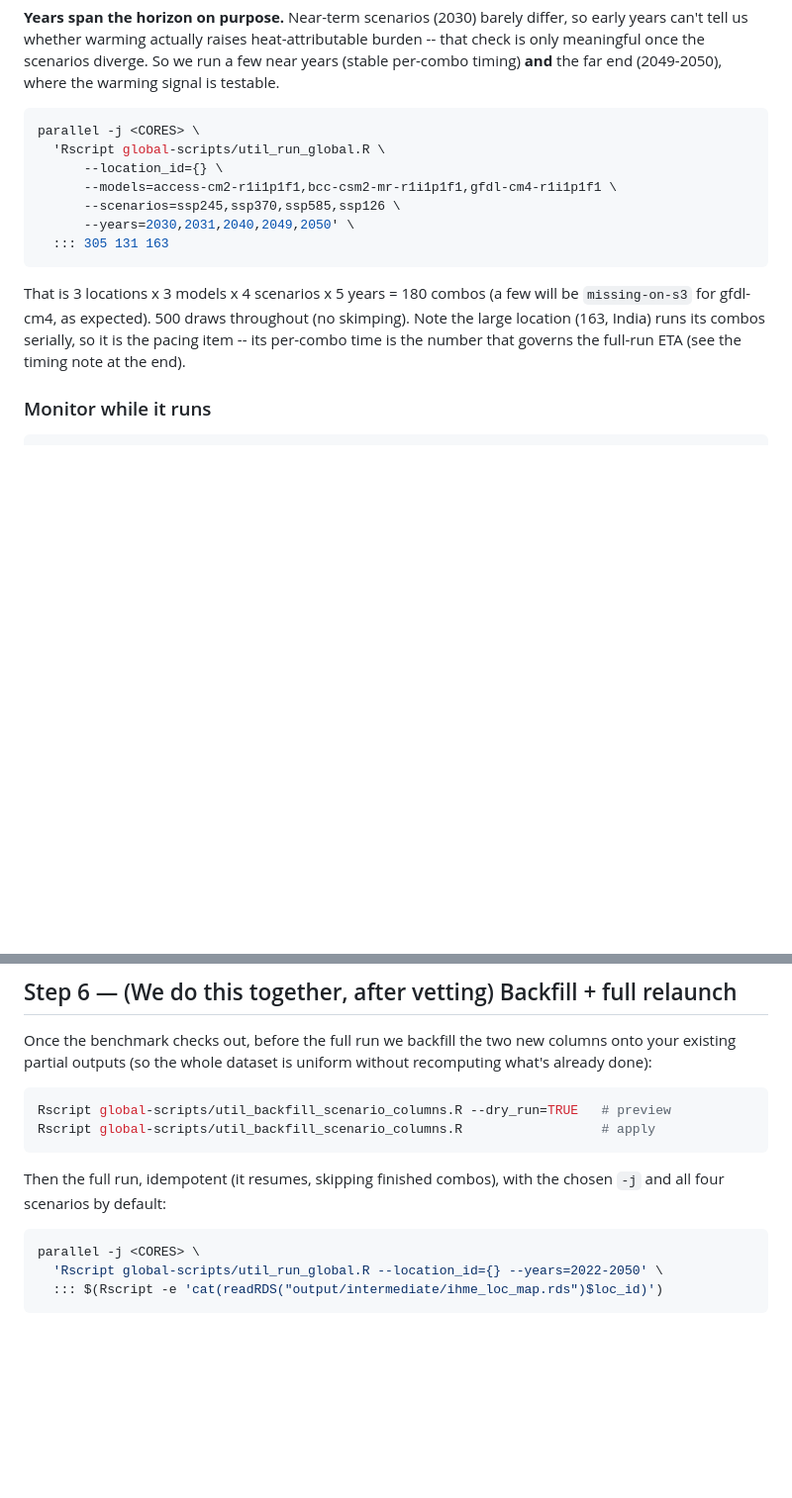
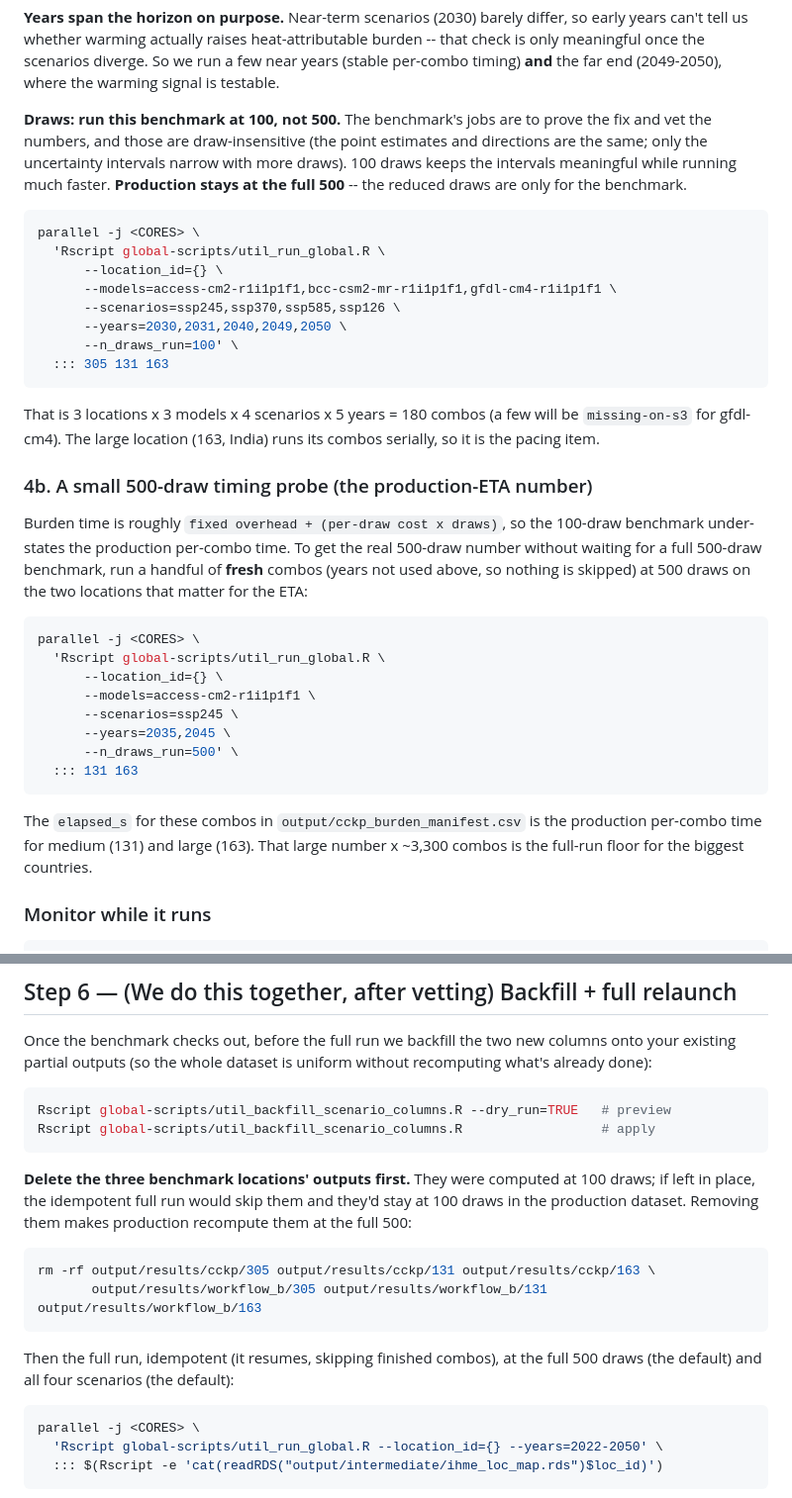
Before and after one commit to aaron-oz/2026-climate-health-burden-projections, a Markdown page: benchmark-plan-for-caspar.md, 2 parts joined by grey strips. Shown at 99% size. Rendered like a GitHub page; blank space fills up the shorter version.

Commit message:
Run benchmark at 100 draws + add 500-draw timing probe; delete bench outputs before full run
Benchmark's jobs (prove fix, vet numbers) are draw-insensitive, so run it at 100
draws for speed; production stays 500. Added a small 500-draw probe on 131/163
(fresh years) to get the true production per-combo time for the ETA. Added a step
to delete the 3 benchmark locations' 100-draw outputs before the full run so
idempotency doesn't leave them at 100 draws in the deliverable.

Co-Authored-By: Claude Opus 4.8 <noreply@anthropic.com>

````diff
--- a/benchmark-plan-for-caspar.md
+++ b/benchmark-plan-for-caspar.md
@@ -122,21 +122,50 @@ burden -- that check is only meaningful once the scenarios diverge. So we run a
 few near years (stable per-combo timing) **and** the far end (2049-2050), where
 the warming signal is testable.
 
+**Draws: run this benchmark at 100, not 500.** The benchmark's jobs are to prove
+the fix and vet the numbers, and those are draw-insensitive (the point estimates
+and directions are the same; only the uncertainty intervals narrow with more
+draws). 100 draws keeps the intervals meaningful while running much faster.
+**Production stays at the full 500** -- the reduced draws are only for the
+benchmark.
+
 ```bash
 parallel -j <CORES> \
   'Rscript global-scripts/util_run_global.R \
       --location_id={} \
       --models=access-cm2-r1i1p1f1,bcc-csm2-mr-r1i1p1f1,gfdl-cm4-r1i1p1f1 \
       --scenarios=ssp245,ssp370,ssp585,ssp126 \
-      --years=2030,2031,2040,2049,2050' \
+      --years=2030,2031,2040,2049,2050 \
+      --n_draws_run=100' \
   ::: 305 131 163
 ```
 
 That is 3 locations x 3 models x 4 scenarios x 5 years = 180 combos (a few will
-be `missing-on-s3` for gfdl-cm4, as expected). 500 draws throughout (no
-skimping). Note the large location (163, India) runs its combos serially, so it
-is the pacing item -- its per-combo time is the number that governs the full-run
-ETA (see the timing note at the end).
+be `missing-on-s3` for gfdl-cm4). The large location (163, India) runs its combos
+serially, so it is the pacing item.
+
+### 4b. A small 500-draw timing probe (the production-ETA number)
+
+Burden time is roughly `fixed overhead + (per-draw cost x draws)`, so the
+100-draw benchmark under-states the production per-combo time. To get the real
+500-draw number without waiting for a full 500-draw benchmark, run a handful of
+**fresh** combos (years not used above, so nothing is skipped) at 500 draws on
+the two locations that matter for the ETA:
+
+```bash
+parallel -j <CORES> \
+  'Rscript global-scripts/util_run_global.R \
+      --location_id={} \
+      --models=access-cm2-r1i1p1f1 \
+      --scenarios=ssp245 \
+      --years=2035,2045 \
+      --n_draws_run=500' \
+  ::: 131 163
+```
+
+The `elapsed_s` for these combos in `output/cckp_burden_manifest.csv` is the
+production per-combo time for medium (131) and large (163). That large number x
+~3,300 combos is the full-run floor for the biggest countries.
 
 ### Monitor while it runs
 
@@ -227,8 +256,18 @@ Rscript global-scripts/util_backfill_scenario_columns.R --dry_run=TRUE   # previ
 Rscript global-scripts/util_backfill_scenario_columns.R                  # apply
 ```
 
-Then the full run, idempotent (it resumes, skipping finished combos), with the
-chosen `-j` and all four scenarios by default:
+**Delete the three benchmark locations' outputs first.** They were computed at
+100 draws; if left in place, the idempotent full run would skip them and they'd
+stay at 100 draws in the production dataset. Removing them makes production
+recompute them at the full 500:
+
+```bash
+rm -rf output/results/cckp/305 output/results/cckp/131 output/results/cckp/163 \
+       output/results/workflow_b/305 output/results/workflow_b/131 output/results/workflow_b/163
+```
+
+Then the full run, idempotent (it resumes, skipping finished combos), at the full
+500 draws (the default) and all four scenarios (the default):
 
 ```bash
 parallel -j <CORES> \
````
